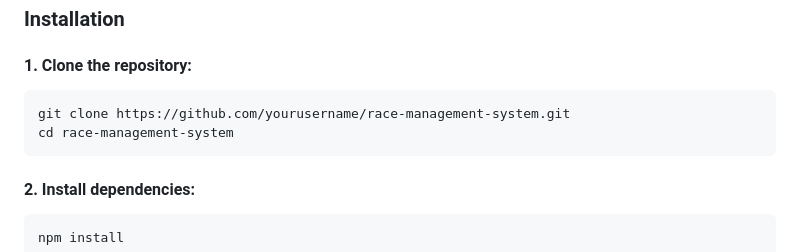
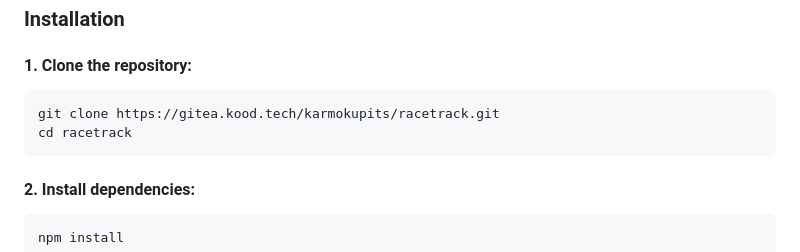
Before and after one commit to Rebne/racetrack, a Markdown page: README.md, the part around the change. Drawn GitHub-style.

Commit message:
Fixed url

````diff
--- a/README.md
+++ b/README.md
@@ -150,8 +150,8 @@ This code snippet ensures that the server is accessible not just on localhost, b
 #### 1. Clone the repository:
 
 ```bash
-git clone https://github.com/yourusername/race-management-system.git
-cd race-management-system
+git clone https://gitea.kood.tech/karmokupits/racetrack.git
+cd racetrack
 ```
 #### 2. Install dependencies:
 
````
